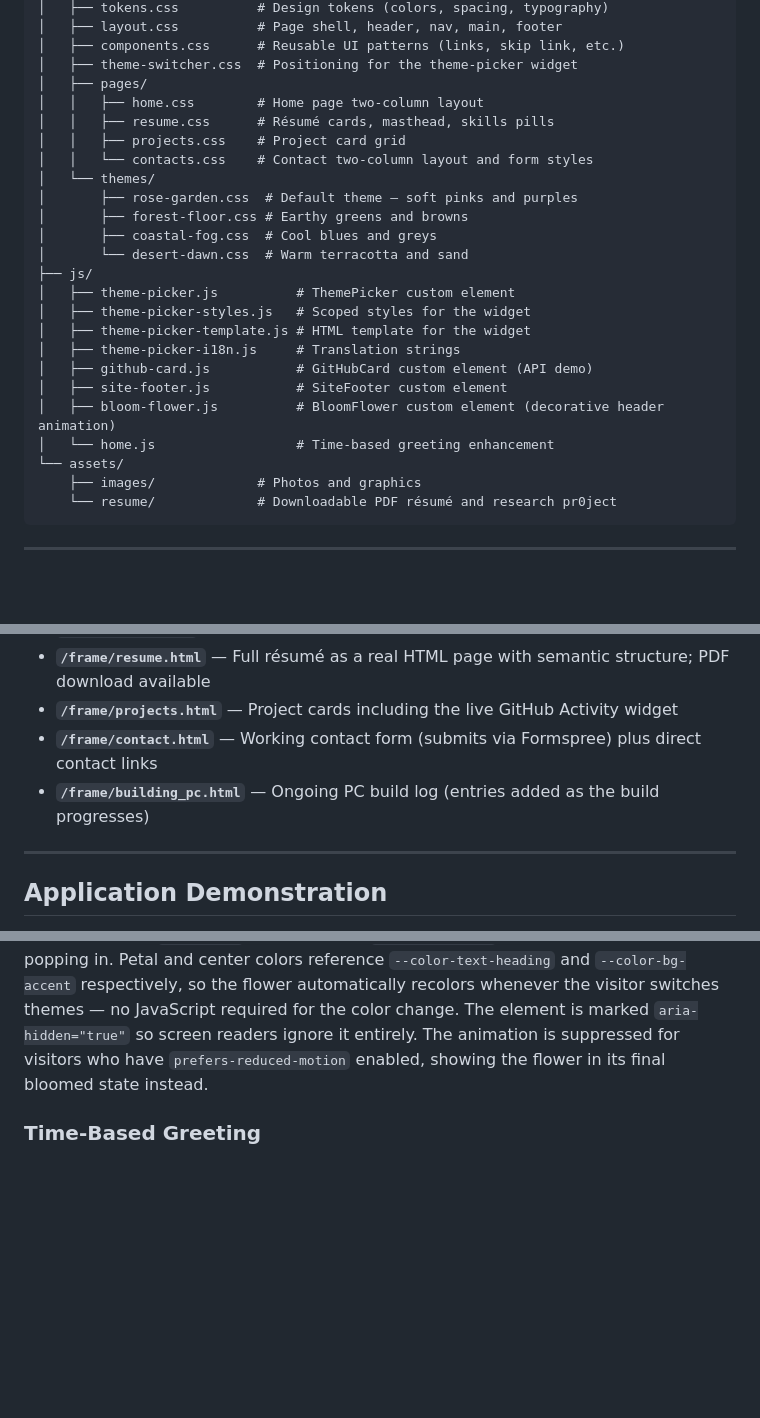
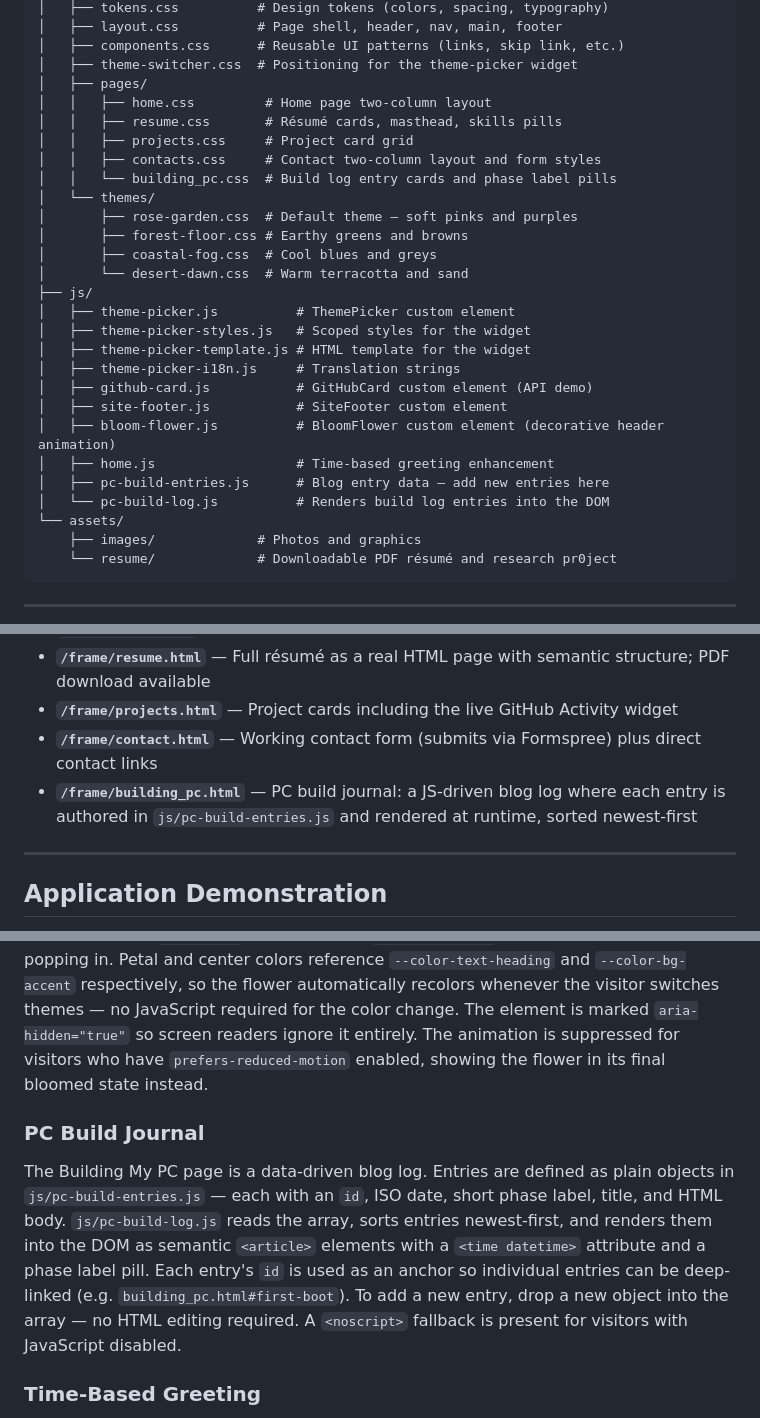
Before and after one commit to eden-elise/eden-portfolio, a Markdown page: README.md, 3 parts joined by grey strips. Rendered like a GitHub page; blank space fills up the shorter version.

Commit message:
Update README to document JS-driven PC build journal
Adds the new files to the project structure tree, updates the page
description, and adds a dedicated Features section explaining how to
add entries and how the renderer works.

https://claude.ai/code/session_01PiYFqMxEWKVKJbrn3dEVbR

```diff
--- a/README.md
+++ b/README.md
@@ -67,10 +67,11 @@ eden-portfolio/
 │   ├── components.css      # Reusable UI patterns (links, skip link, etc.)
 │   ├── theme-switcher.css  # Positioning for the theme-picker widget
 │   ├── pages/
-│   │   ├── home.css        # Home page two-column layout
-│   │   ├── resume.css      # Résumé cards, masthead, skills pills
-│   │   ├── projects.css    # Project card grid
-│   │   └── contacts.css    # Contact two-column layout and form styles
+│   │   ├── home.css         # Home page two-column layout
+│   │   ├── resume.css       # Résumé cards, masthead, skills pills
+│   │   ├── projects.css     # Project card grid
+│   │   ├── contacts.css     # Contact two-column layout and form styles
+│   │   └── building_pc.css  # Build log entry cards and phase label pills
 │   └── themes/
 │       ├── rose-garden.css  # Default theme — soft pinks and purples
 │       ├── forest-floor.css # Earthy greens and browns
@@ -84,7 +85,9 @@ eden-portfolio/
 │   ├── github-card.js           # GitHubCard custom element (API demo)
 │   ├── site-footer.js           # SiteFooter custom element
 │   ├── bloom-flower.js          # BloomFlower custom element (decorative header animation)
-│   └── home.js                  # Time-based greeting enhancement
+│   ├── home.js                  # Time-based greeting enhancement
+│   ├── pc-build-entries.js      # Blog entry data — add new entries here
+│   └── pc-build-log.js          # Renders build log entries into the DOM
 └── assets/
     ├── images/             # Photos and graphics
     └── resume/             # Downloadable PDF résumé and research pr0ject
@@ -99,7 +102,7 @@ eden-portfolio/
 - **`/frame/resume.html`** — Full résumé as a real HTML page with semantic structure; PDF download available
 - **`/frame/projects.html`** — Project cards including the live GitHub Activity widget
 - **`/frame/contact.html`** — Working contact form (submits via Formspree) plus direct contact links
-- **`/frame/building_pc.html`** — Ongoing PC build log (entries added as the build progresses)
+- **`/frame/building_pc.html`** — PC build journal: a JS-driven blog log where each entry is authored in `js/pc-build-entries.js` and rendered at runtime, sorted newest-first
 
 ---
 
@@ -140,6 +143,9 @@ A `<theme-picker>` custom element fixed to the bottom-right corner of every page
 ### Bloom Flower
 A `<bloom-flower>` custom element that renders a purely decorative CSS flower in the top-left corner of the header on every page. Six petals animate outward sequentially on page load using `@keyframes` and staggered `animation-delay`, followed by the center circle popping in. Petal and center colors reference `--color-text-heading` and `--color-bg-accent` respectively, so the flower automatically recolors whenever the visitor switches themes — no JavaScript required for the color change. The element is marked `aria-hidden="true"` so screen readers ignore it entirely. The animation is suppressed for visitors who have `prefers-reduced-motion` enabled, showing the flower in its final bloomed state instead.
 
+### PC Build Journal
+The Building My PC page is a data-driven blog log. Entries are defined as plain objects in `js/pc-build-entries.js` — each with an `id`, ISO date, short phase label, title, and HTML body. `js/pc-build-log.js` reads the array, sorts entries newest-first, and renders them into the DOM as semantic `<article>` elements with a `<time datetime>` attribute and a phase label pill. Each entry's `id` is used as an anchor so individual entries can be deep-linked (e.g. `building_pc.html#first-boot`). To add a new entry, drop a new object into the array — no HTML editing required. A `<noscript>` fallback is present for visitors with JavaScript disabled.
+
 ### Time-Based Greeting
 The home page `<h2>` reads "Good morning / afternoon / evening" based on the visitor's local time. Without JavaScript it falls back to "Hello!" — a clean example of progressive enhancement.
 
```
Also changed, not shown: other parts of README.md (+1 -0 lines).
